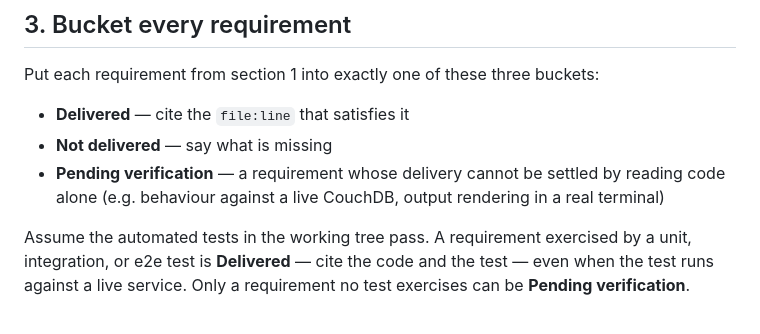
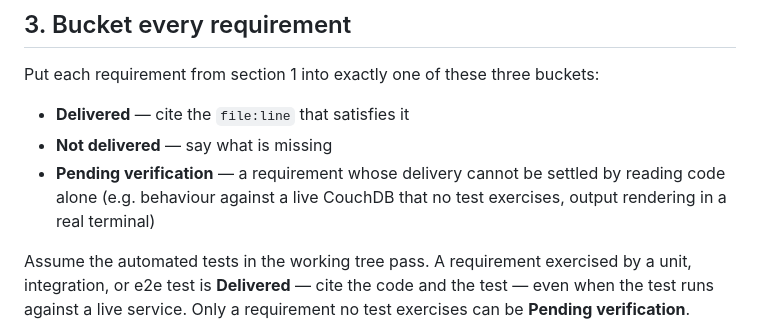
Before and after one commit to medic/cht-ai-tools, a Markdown page: skills/cht-pr-review/SKILL.md, the part around the change. Drawn GitHub-style.

Commit message:
Clarify "Pending verification"

```diff
--- a/skills/cht-pr-review/SKILL.md
+++ b/skills/cht-pr-review/SKILL.md
@@ -75,7 +75,7 @@ Put each requirement from section 1 into exactly one of these three buckets:
 
 - **Delivered** — cite the `file:line` that satisfies it
 - **Not delivered** — say what is missing
-- **Pending verification** — a requirement whose delivery cannot be settled by reading code alone (e.g. behaviour against a live CouchDB, output rendering in a real terminal)
+- **Pending verification** — a requirement whose delivery cannot be settled by reading code alone (e.g. behaviour against a live CouchDB that no test exercises, output rendering in a real terminal)
 
 Assume the automated tests in the working tree pass. A requirement exercised by a unit, integration, or e2e test is **Delivered** — cite the code and the test — even when the test runs against a live service. Only a requirement no test exercises can be **Pending verification**.
 
```
